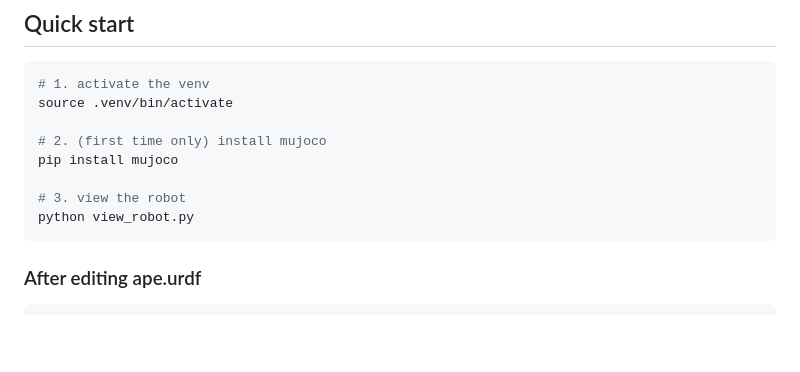
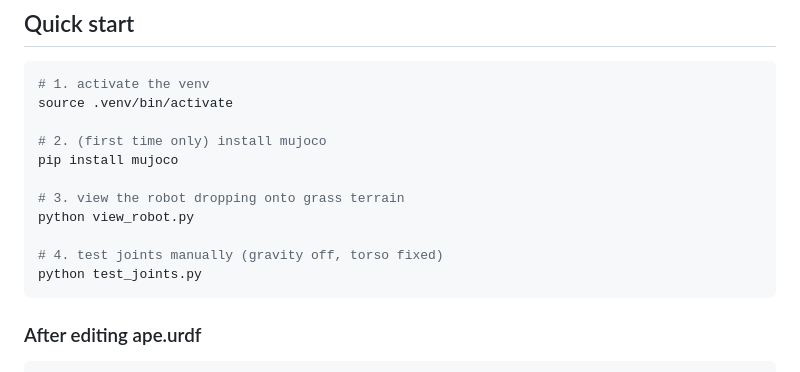
Before and after one commit to tonycurra/gibbon-bot, a Markdown page: archive/gibbonBot-RL/README.md, the part around one of its changes. GitHub-like rendering; blank space fills up the shorter version.

````diff
--- a/archive/gibbonBot-RL/README.md
+++ b/archive/gibbonBot-RL/README.md
@@ -87,8 +88,11 @@ source .venv/bin/activate
 # 2. (first time only) install mujoco
 pip install mujoco
 
-# 3. view the robot
+# 3. view the robot dropping onto grass terrain
 python view_robot.py
+
+# 4. test joints manually (gravity off, torso fixed)
+python test_joints.py
 ```
 
 ### After editing ape.urdf
````
Also changed, not shown: other parts of archive/gibbonBot-RL/README.md (+21 -12 lines), archive/gibbonBot-RL/DEVLOG.md (+67 -0 lines).
